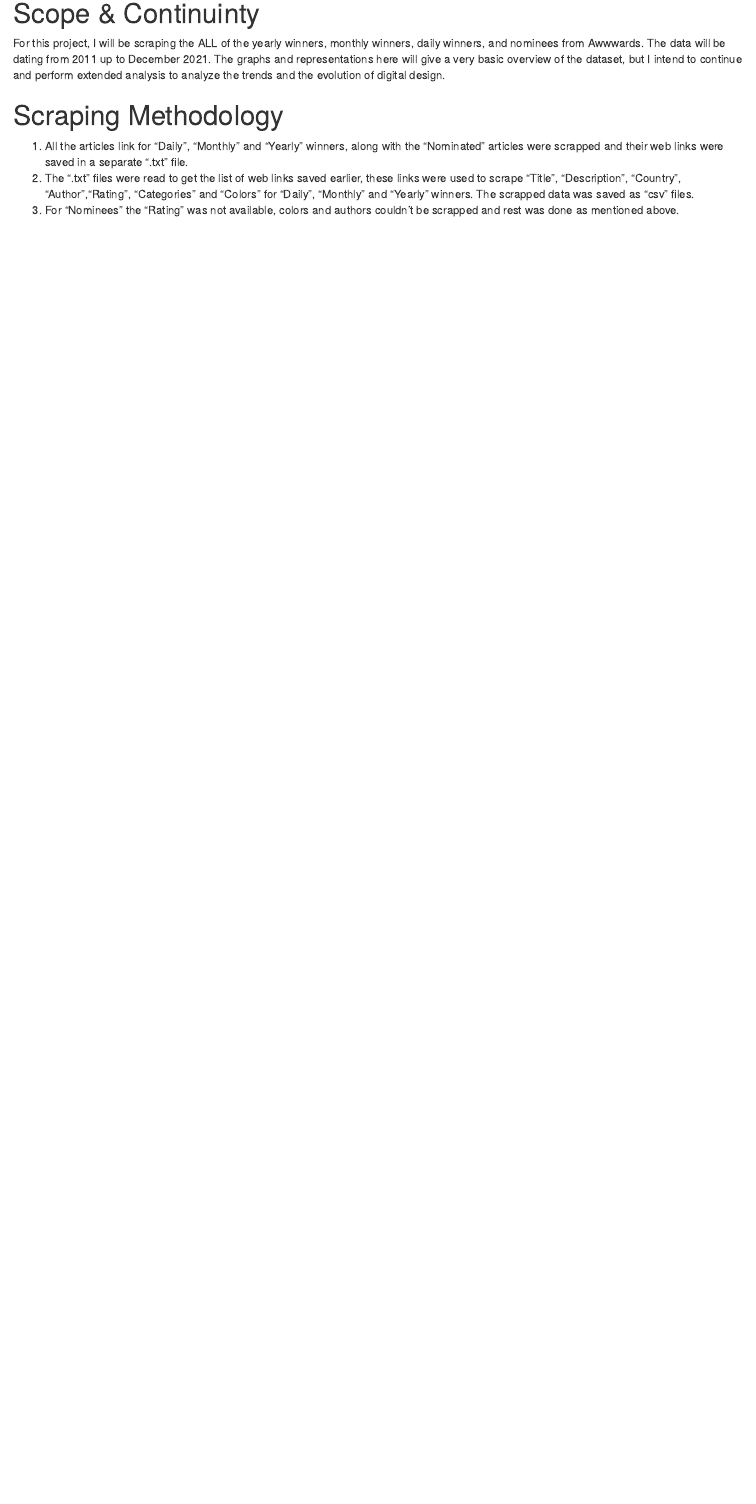
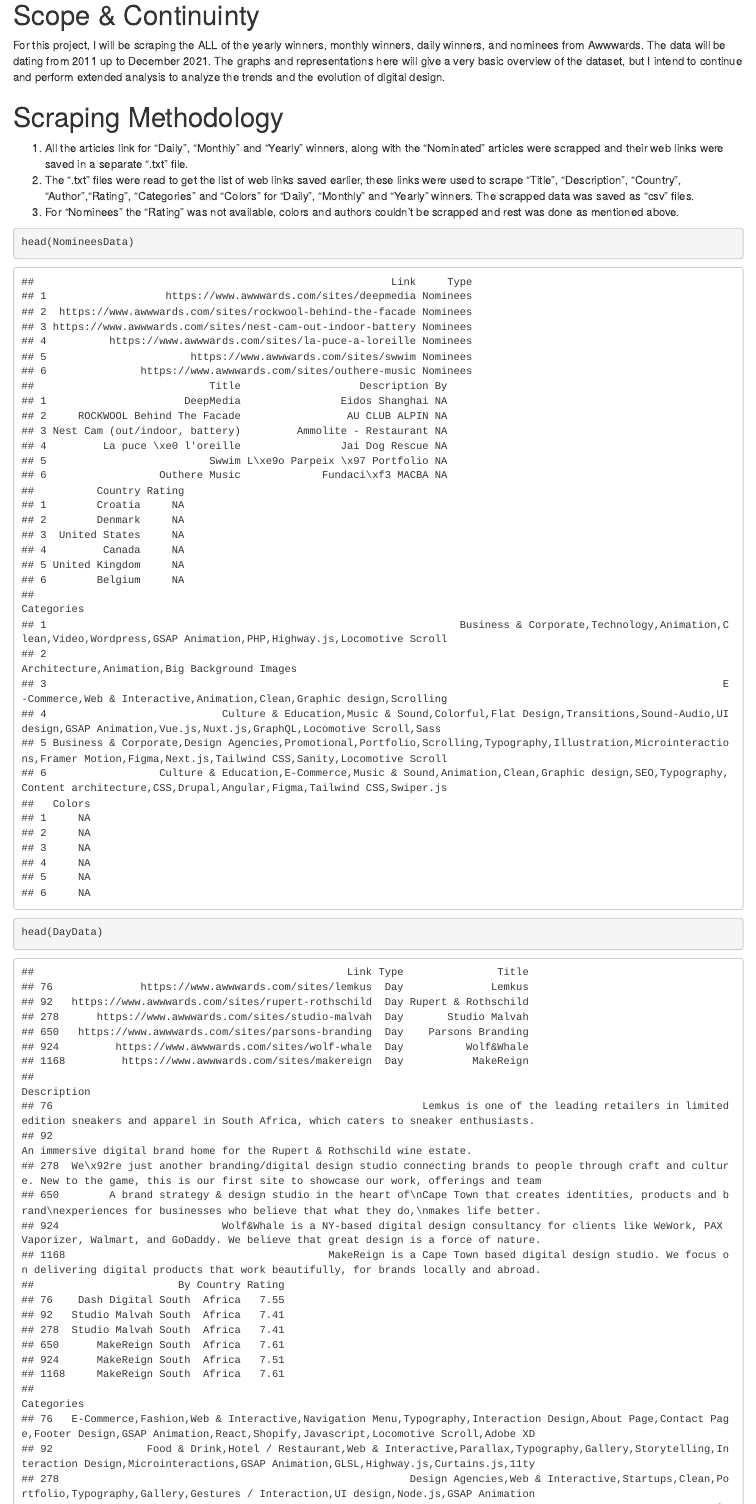
Before and after one commit to abigailchristinechen/coding2, an R Markdown document (projects/project3/Result.Rmd): the page in a window 1100 px wide, from 340 px down. Rendered offline with R 4.5, knitr and Pandoc, with nearby package versions; drawn as R Markdown's standard HTML page in place of the format the file asks for.

Commit message:
adding sample data

````diff
--- a/projects/project3/Result.Rmd
+++ b/projects/project3/Result.Rmd
@@ -41,3 +41,23 @@ DayData = DayData[5:nrow(DayData),]
   1.    All the articles link for "Daily", "Monthly" and "Yearly" winners, along with the "Nominated" articles were scrapped and their web links were saved in a separate ".txt" file.
   2.    The ".txt" files were read to get the list of web links saved earlier, these links were used to scrape "Title", "Description", "Country", "Author","Rating", "Categories" and "Colors" for "Daily", "Monthly" and "Yearly" winners. The scrapped data was saved as "csv" files.
   3.    For "Nominees" the "Rating" was not available, colors and authors couldn't be scrapped and rest was done as mentioned above.
+
+
+```{r }
+head(NomineesData)
+```
+
+
+```{r }
+head(DayData)
+```
+
+
+```{r }
+head(MonthData)
+```
+
+
+```{r }
+head(YearData)
+```
````
